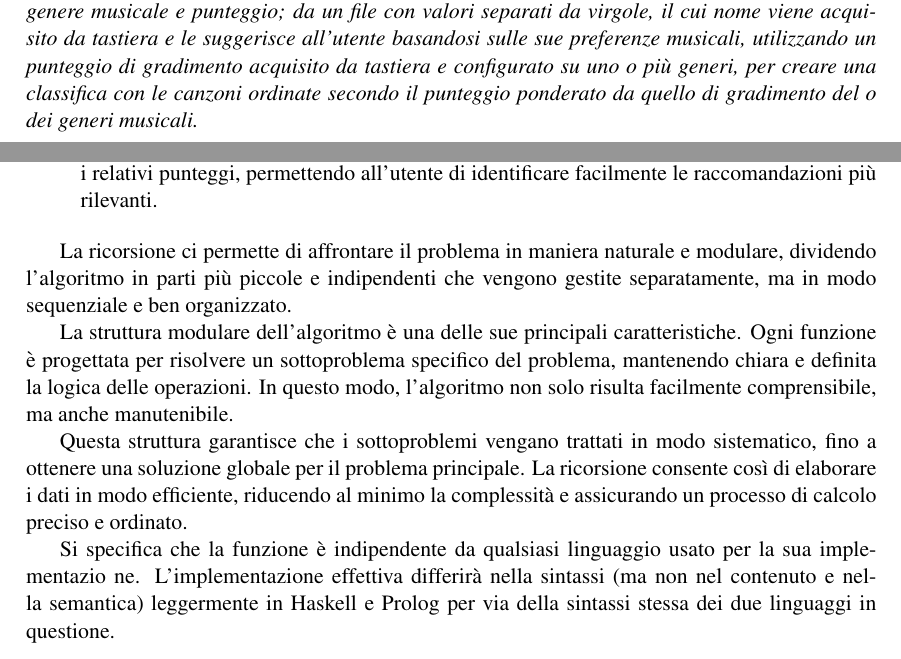
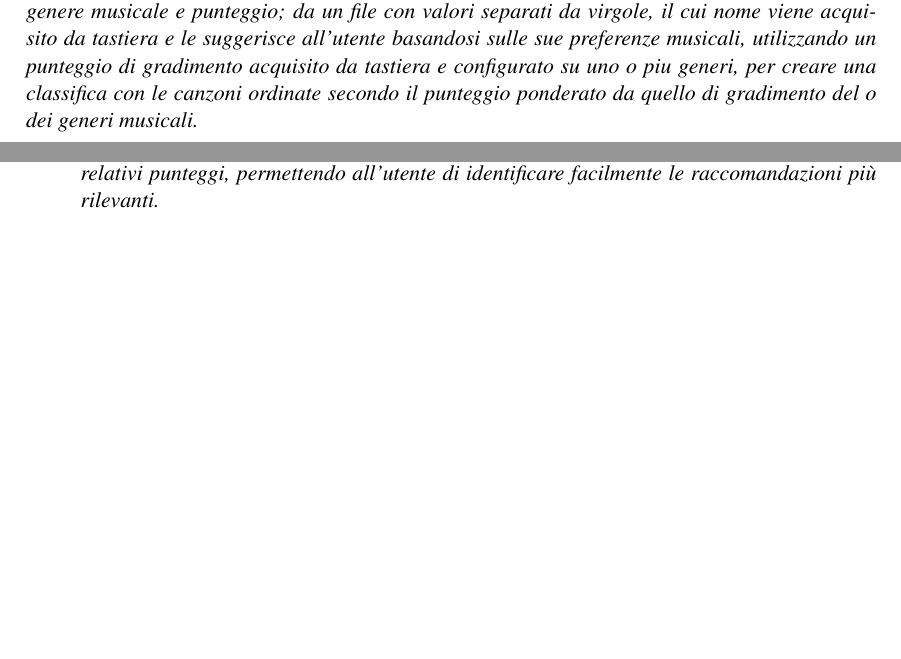
Before and after one commit to flyingEgg/ProgettoPLF, a LaTeX document (relazione/Relazione.tex): two parts of pages 3 and 5 of 32, joined at a grey line, cut so that both start at the same text, the shorter picture padded with empty space. Compiled offline with pdfLaTeX.

Commit message:
Aggiustamenti relazione

```diff
--- a/relazione/Relazione.tex
+++ b/relazione/Relazione.tex
@@ -150,17 +160,6 @@ I passi principali dell'algoritmo, indipendentemente dal linguaggio di implement
     \item \textbf{Fornire le raccomandazioni:}
     L'algoritmo restituisce una lista ordinata delle canzoni con i relativi punteggi, permettendo all'utente di identificare facilmente le raccomandazioni più rilevanti.
 \end{enumerate}
-
-  La ricorsione ci permette di affrontare il problema in maniera naturale e modulare, dividendo l'algoritmo in parti più piccole e indipendenti che vengono gestite separatamente, ma in modo sequenziale e ben organizzato.
-
-La struttura modulare dell'algoritmo è una delle sue principali caratteristiche. Ogni funzione è progettata per risolvere un sottoproblema specifico del problema, mantenendo chiara e definita la logica delle operazioni. In questo modo, l'algoritmo non solo risulta facilmente comprensibile, ma anche manutenibile.
-
- Questa struttura garantisce che i sottoproblemi vengano trattati in modo sistematico, fino a ottenere una soluzione globale per il problema principale. La ricorsione consente così di elaborare i dati in modo efficiente, riducendo al minimo la complessità e assicurando un processo di calcolo preciso e ordinato.
-
-  Si specifica che la funzione è indipendente da qualsiasi linguaggio usato per la sua implementazio
-ne. L’implementazione effettiva differirà nella sintassi (ma non nel contenuto e nella semantica)
- leggermente in Haskell e Prolog per via della sintassi stessa dei due linguaggi in questione.
-
 \newpage
 \section{Implementazione dell'algoritmo}
 \subsection{Implementazione in Haskell}
```
Also changed, not shown: relazione/Relazione.tex (12 more changed lines).
